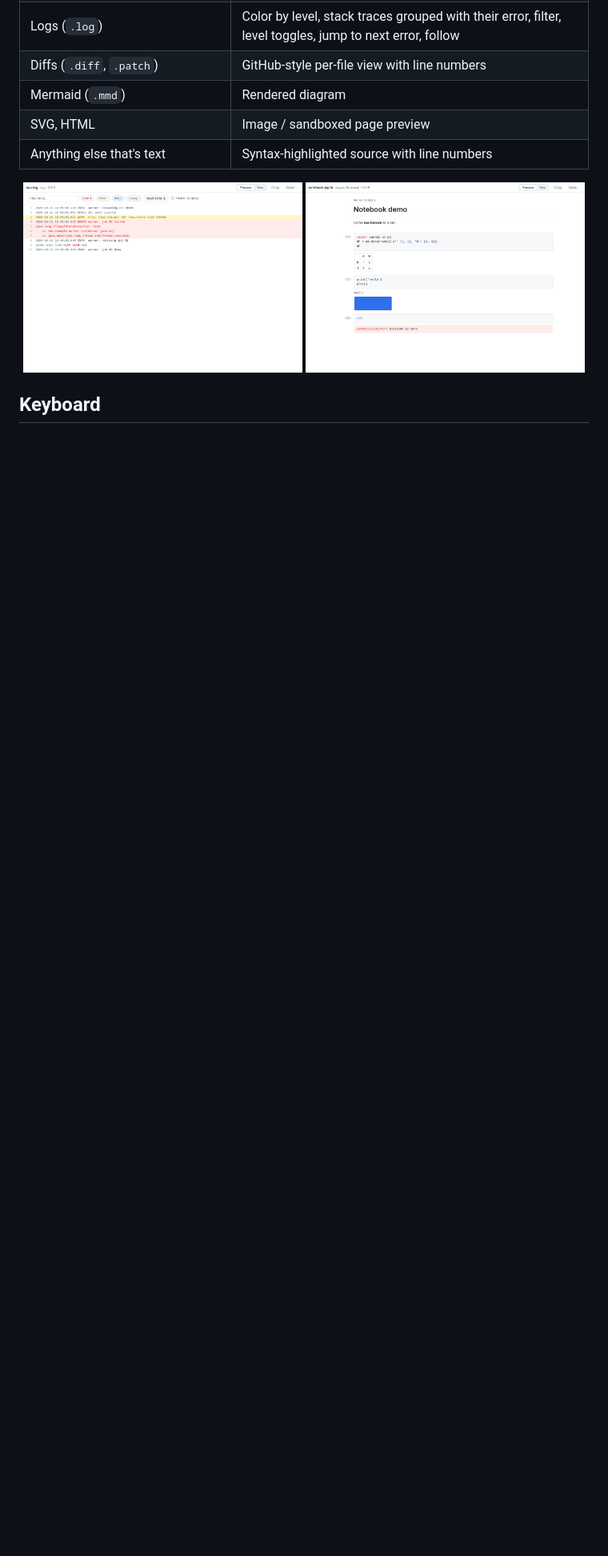
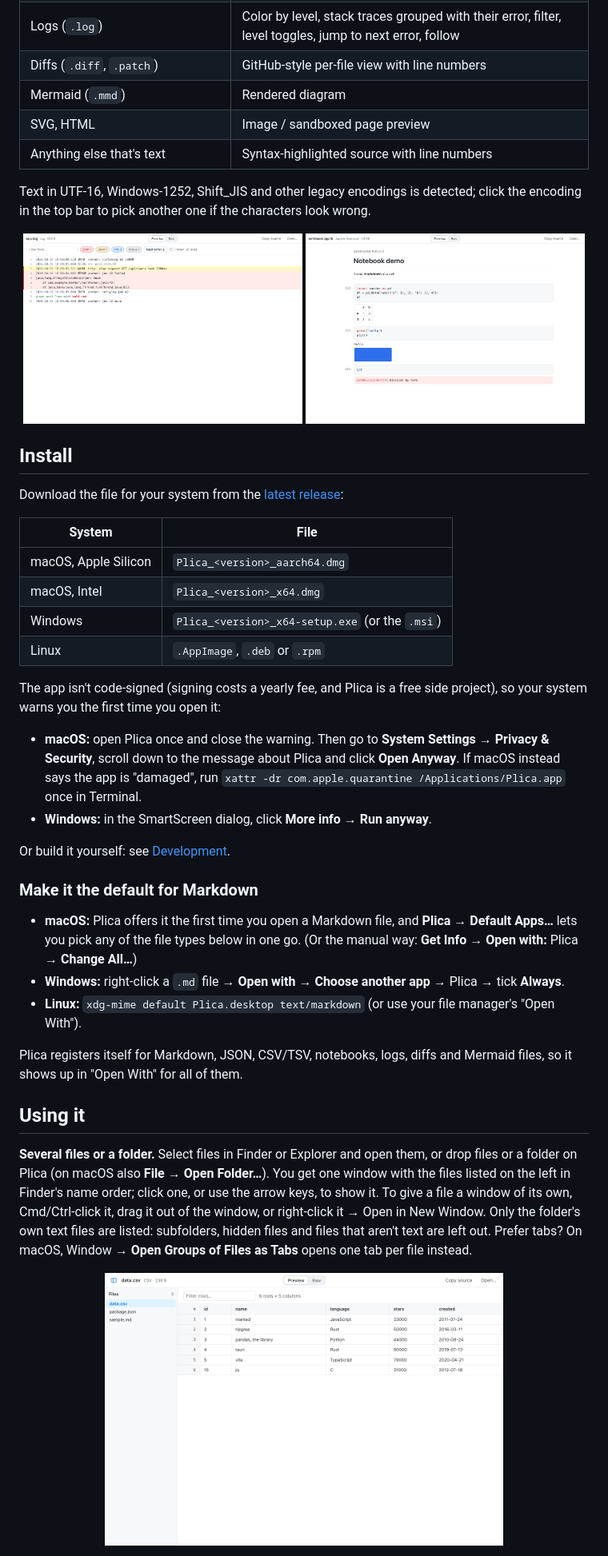
Before and after one commit to ryangswe/plica, a Markdown page: README.md, the part around one of its changes. Shown at 80% size. GitHub-like rendering; pictures changed too: docs/screenshots/05-notebook.png, docs/screenshots/07-log.png, docs/screenshots/08-file-list.png (added); blank space fills up the shorter version.

```diff
--- a/README.md
+++ b/README.md
@@ -34,4 +48,7 @@ Markdown, JSON, CSV, Jupyter notebooks, logs, diffs and more **rendered**, insta
 | SVG, HTML | Image / sandboxed page preview |
 | Anything else that's text | Syntax-highlighted source with line numbers |
 
+Text in UTF-16, Windows-1252, Shift_JIS and other legacy encodings is detected; click the encoding in the top bar
+to pick another one if the characters look wrong.
+
 <p align="center">
@@ -40,3 +57,46 @@ Markdown, JSON, CSV, Jupyter notebooks, logs, diffs and more **rendered**, insta
 </p>
 
-## Keyboard
+## Install
+
+Download the file for your system from the [latest release](https://github.com/ryangswe/plica/releases/latest):
+
+| System | File |
+|---|---|
+| macOS, Apple Silicon | `Plica_<version>_aarch64.dmg` |
+| macOS, Intel | `Plica_<version>_x64.dmg` |
+| Windows | `Plica_<version>_x64-setup.exe` (or the `.msi`) |
+| Linux | `.AppImage`, `.deb` or `.rpm` |
+
+The app isn't code-signed (signing costs a yearly fee, and Plica is a free side project), so your system warns
+you the first time you open it:
+
+- **macOS:** open Plica once and close the warning. Then go to **System Settings → Privacy & Security**, scroll
+  down to the message about Plica and click **Open Anyway**. If macOS instead says the app is "damaged", run
+  `xattr -dr com.apple.quarantine /Applications/Plica.app` once in Terminal.
+- **Windows:** in the SmartScreen dialog, click **More info → Run anyway**.
+
+Or build it yourself: see [Development](#development).
+
+### Make it the default for Markdown
+
+- **macOS:** Plica offers it the first time you open a Markdown file, and **Plica → Default Apps…** lets you pick
+  any of the file types below in one go. (Or the manual way: **Get Info** → **Open with:** Plica → **Change All…**)
+- **Windows:** right-click a `.md` file → **Open with** → **Choose another app** → Plica → tick **Always**.
+- **Linux:** `xdg-mime default Plica.desktop text/markdown` (or use your file manager's "Open With").
+
+Plica registers itself for Markdown, JSON, CSV/TSV, notebooks, logs, diffs and Mermaid files, so it shows up in
+"Open With" for all of them.
+
+## Using it
+
+**Several files or a folder.** Select files in Finder or Explorer and open them, or drop files or a folder on
+Plica (on macOS also **File → Open Folder…**). You get one window with the files listed on the left in Finder's
+name order; click one, or use the arrow keys, to show it. To give a file a window of its own, Cmd/Ctrl-click
+it, drag it out of the window, or right-click it → Open in New Window. Only the folder's own text files are
+listed: subfolders, hidden files and files that aren't text are left out. Prefer tabs? On macOS,
+Window → **Open Groups of Files as Tabs** opens one tab per file instead.
+
+<p align="center">
+  <img src="docs/screenshots/08-file-list.png" width="70%" alt="Three files opened together, listed on the left">
+</p>
+
```
Also changed, not shown: other parts of README.md (+72 -60 lines), ARCHITECTURE.md (+7 -3 lines), CLAUDE.md (+1 -1 lines), docs/screenshots/01-markdown.png, docs/screenshots/02-markdown-raw.png, 3 other files.
